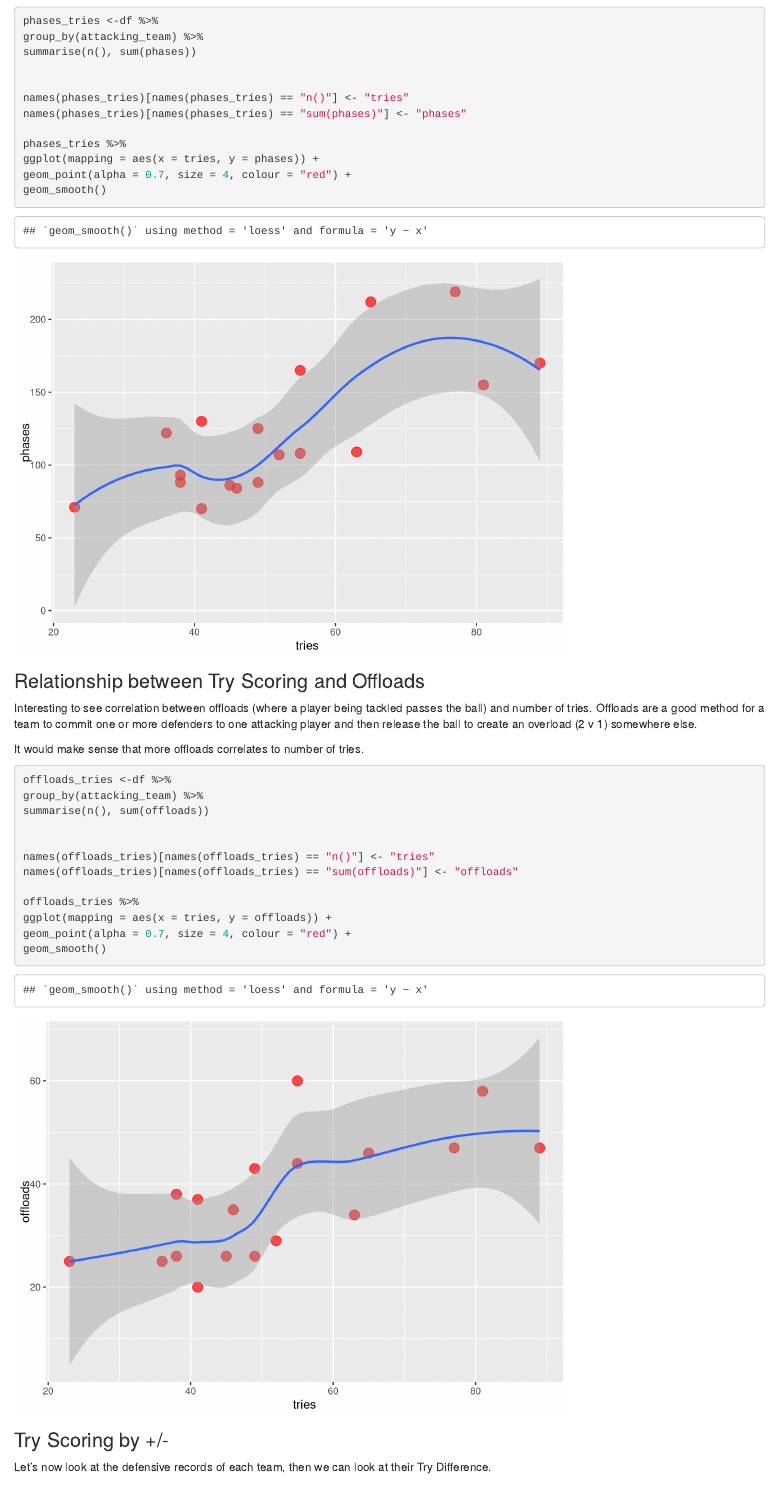
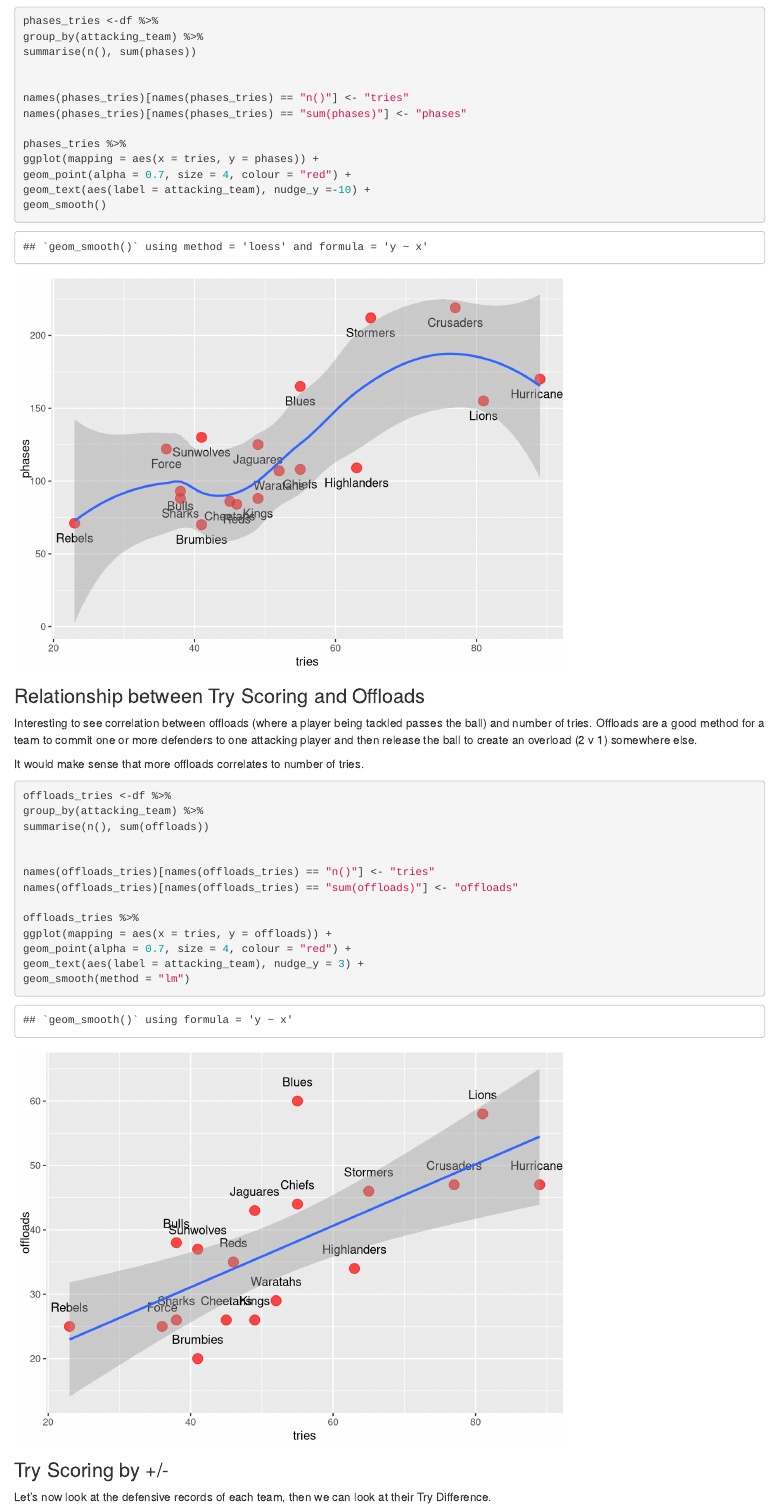
Before and after one commit to AndrewJMellor/super-rugby-try-analysis, an R Markdown document (Super-Rugby-Try-Analysis.Rmd): the page in a window 1100 px wide, from 7490 px down. Rendered offline with R 4.5, knitr and Pandoc, with nearby package versions.

Commit message:
added project from RStudio and directories including data

`````diff
--- a/Super-Rugby-Try-Analysis.Rmd
+++ b/Super-Rugby-Try-Analysis.Rmd
@@ -226,6 +226,7 @@ names(phases_tries)[names(phases_tries) == "sum(phases)"] <- "phases"
 phases_tries %>%
 ggplot(mapping = aes(x = tries, y = phases)) +
 geom_point(alpha = 0.7, size = 4, colour = "red") +
+geom_text(aes(label = attacking_team), nudge_y =-10) +
 geom_smooth()
 ````
 
@@ -246,7 +247,8 @@ names(offloads_tries)[names(offloads_tries) == "sum(offloads)"] <- "offloads"
 offloads_tries %>%
 ggplot(mapping = aes(x = tries, y = offloads)) +
 geom_point(alpha = 0.7, size = 4, colour = "red") +
-geom_smooth()
+geom_text(aes(label = attacking_team), nudge_y = 3) +
+geom_smooth(method = "lm")
 ````
 
 ### Try Scoring by +/-
`````
Also changed, not shown: Super-Rugby-Try-Analysis.html.
